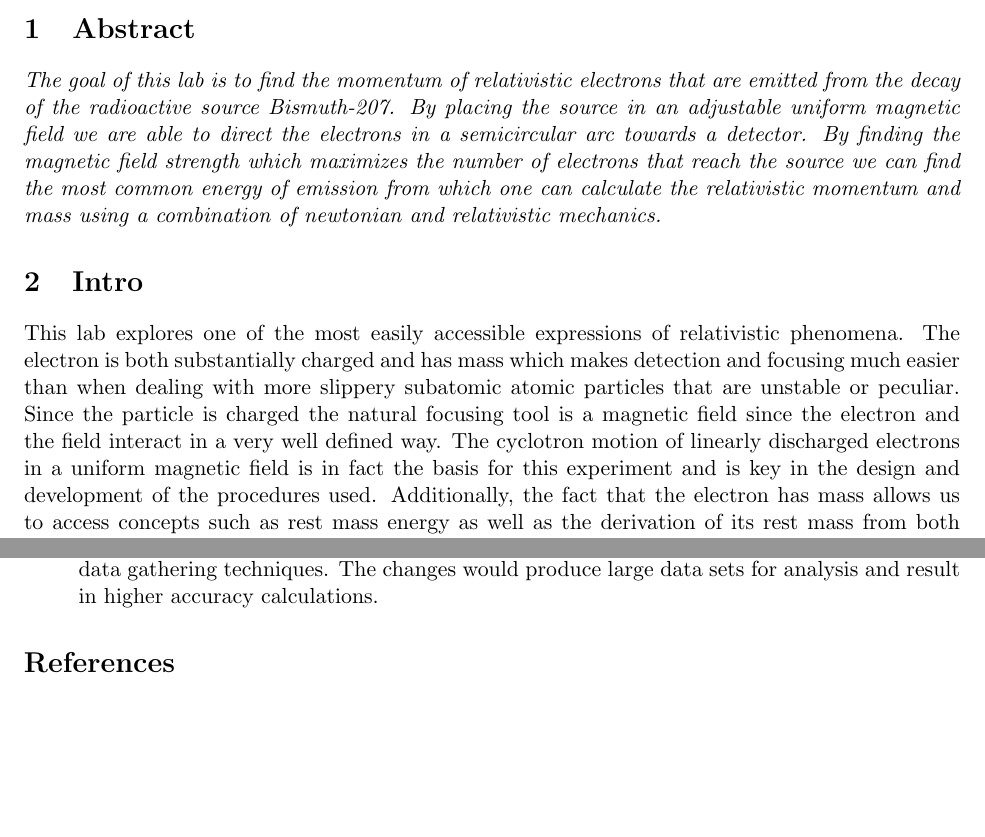
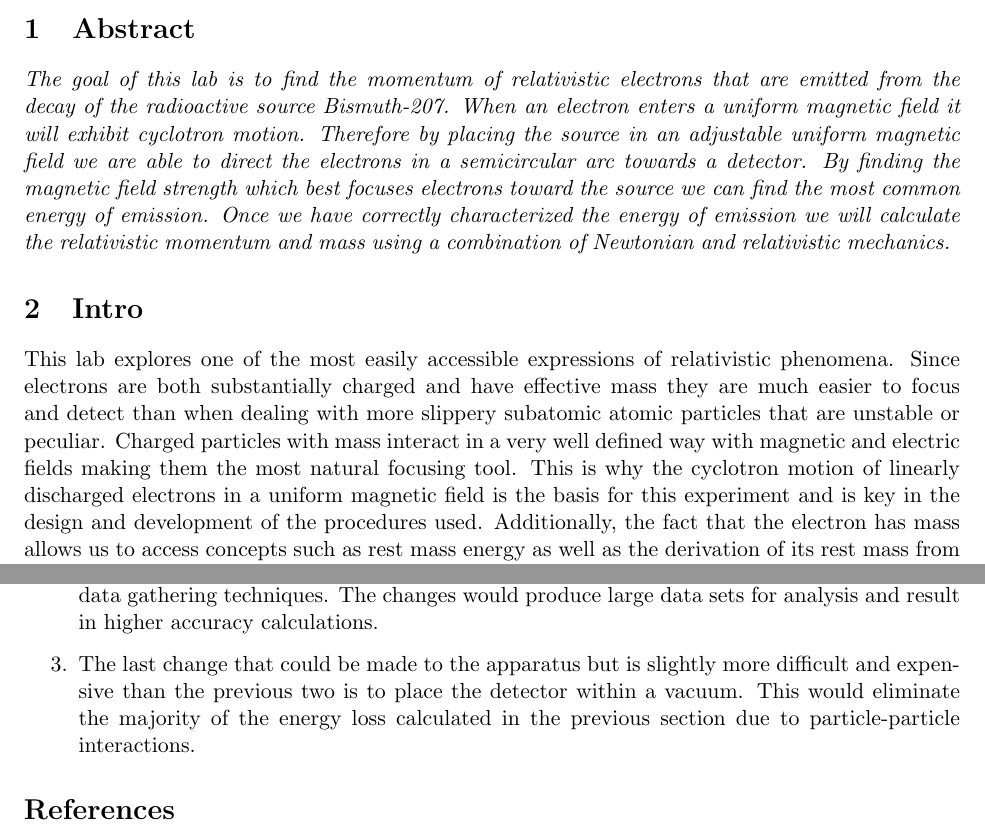
Before and after one commit to BoothDunbar-Brandon/Advanced-Experimental, a LaTeX document (relativistic_electron_lab/REM.tex): two parts of pages 1 and 14 of 17, joined at a grey line, cut so that both start at the same text, the shorter picture padded with empty space. Compiled offline with pdfLaTeX.

Commit message:
my edits

```diff
--- a/relativistic_electron_lab/REM.tex
+++ b/relativistic_electron_lab/REM.tex
@@ -22,11 +22,11 @@
 
 \section{Abstract}
 \begin{em}
-The goal of this lab is to find the momentum of relativistic electrons that are emitted from the decay of the radioactive source Bismuth-207.  By placing the source in an adjustable uniform magnetic field we are  able to direct the electrons in a semicircular arc towards a detector.  By finding the magnetic field strength which maximizes the number of electrons that reach the source we can find the most common energy of emission from which one can calculate the relativistic  momentum and mass using a combination of newtonian and relativistic mechanics.
+The goal of this lab is to find the momentum of relativistic electrons that are emitted from the decay of the radioactive source Bismuth-207. When an electron enters a uniform magnetic field it will exhibit cyclotron motion. Therefore by placing the source in an adjustable uniform magnetic field we are  able to direct the electrons in a semicircular arc towards a detector.  By finding the magnetic field strength which best focuses electrons toward the source we can find the most common energy of emission. Once we have correctly characterized the energy of emission we will calculate the relativistic  momentum and mass using a combination of Newtonian and relativistic mechanics.
 \end{em}
 
 \section{Intro}
-This lab explores one of the most easily accessible expressions of relativistic phenomena. The electron is both substantially charged and has mass which makes detection and focusing much  easier than when dealing with more slippery subatomic  atomic particles that are unstable or peculiar.  Since the particle is charged the natural focusing tool is a magnetic field since the electron and the field interact in a very well defined way. The cyclotron motion of linearly discharged electrons in a uniform magnetic field is in fact the basis for this experiment and is key in the design and development of the procedures used. Additionally, the fact that the electron has mass allows us to access concepts such as rest mass energy as well as the derivation of its rest mass from both classical and relativistic mechanics using the properties of circular motion.
+This lab explores one of the most easily accessible expressions of relativistic phenomena. Since electrons are both substantially charged and have effective mass they are much easier to focus and detect than when dealing with more slippery subatomic atomic particles that are unstable or peculiar. Charged particles with mass interact in a very well defined way with magnetic and electric fields making them the most natural focusing tool. This is why the cyclotron motion of linearly discharged electrons in a uniform magnetic field is the basis for this experiment and is key in the design and development of the procedures used. Additionally, the fact that the electron has mass allows us to access concepts such as rest mass energy as well as the derivation of its rest mass from both classical and relativistic mechanics using the properties of circular motion.
 
 \section{Theory}
 
@@ -310,6 +310,7 @@ While the experimental apparatus allows for reasonable accuracy there are severa
 \begin{enumerate}
 \item The easiest change to make to the experiment is to simply utilize the output hookup on the counter and connect it to a computer. You could then ask students to use the available software package for the counter to write a program to take multiple data points without having to manually record and manage the counter values.  This would allow students to gather larger data sets and increase the accuracy of their results.
 \item The effectiveness of the previous suggestion is hampered by the fact that you must adjust the magnetic field manually.  Not only is the knob used to manage the current to the magnets very coarse, it is also arduous to ask students to cover the range with any sort of meaningful resolution given the time restraints this causes.  If a power supply that could be managed by a computer program is purchased you could ask students not only to take data with greater resolution but also accuracy. This change combined with using the output of the counter would make the experiment a meaningful lesson on programming skills as well as effective data gathering techniques. The changes would produce large data sets for analysis and result in higher accuracy calculations.
+\item The last change that could be made to the apparatus but is slightly more difficult and expensive than the previous two is to place the detector within a vacuum. This would eliminate the majority of the energy loss calculated in the previous section due to particle-particle interactions.
 \end{enumerate}
 
 
```
Also changed, not shown: relativistic_electron_lab/REM.tex (6 more changed lines).
